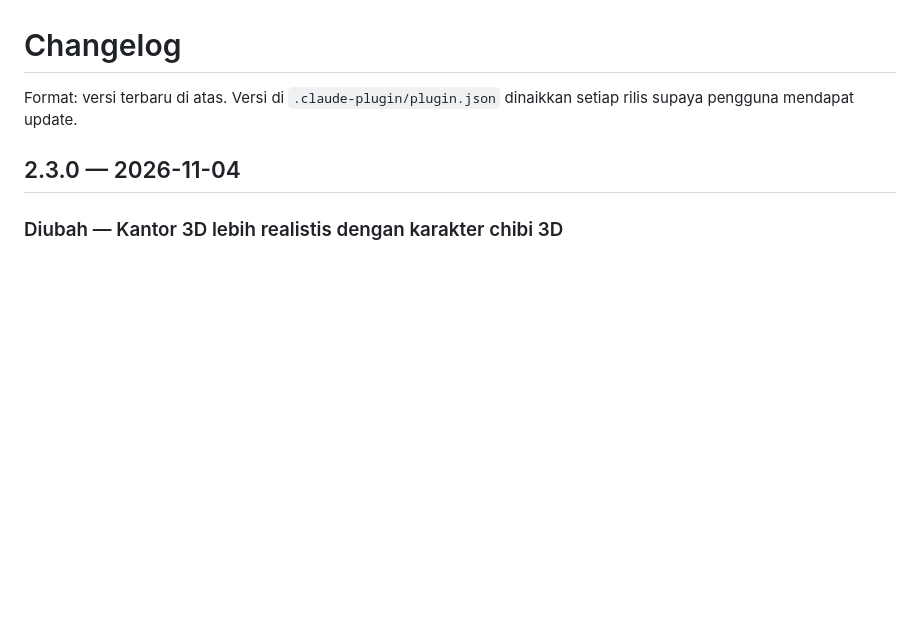
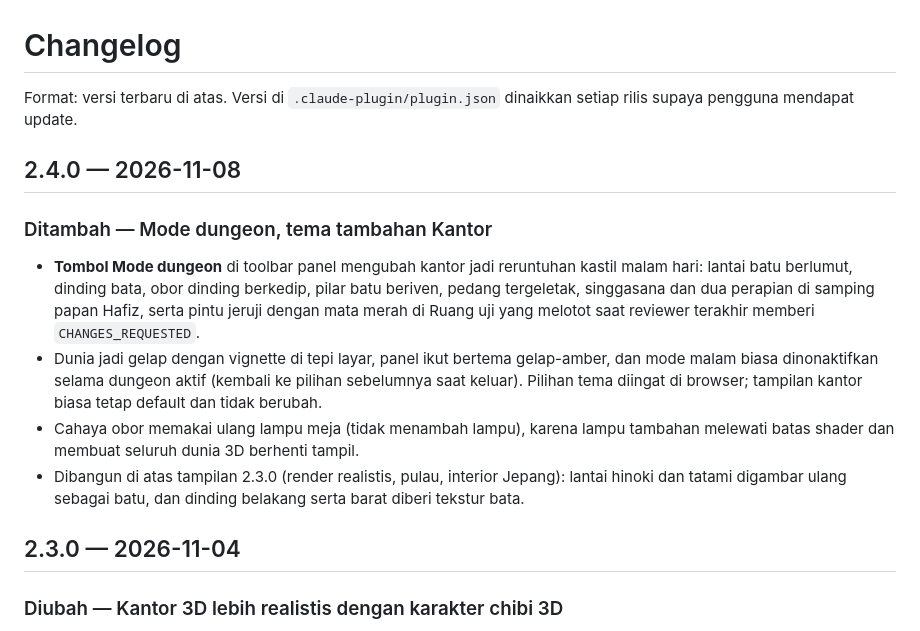
Before and after one commit to awahids/noskill, a Markdown page: CHANGELOG.md, the part around the change. GitHub-like rendering; blank space fills up the shorter version.

```diff
--- a/CHANGELOG.md
+++ b/CHANGELOG.md
@@ -1,6 +1,14 @@
 # Changelog
 
 Format: versi terbaru di atas. Versi di `.claude-plugin/plugin.json` dinaikkan setiap rilis supaya pengguna mendapat update.
+
+## 2.4.0 — 2026-11-08
+
+### Ditambah — Mode dungeon, tema tambahan Kantor
+- **Tombol Mode dungeon** di toolbar panel mengubah kantor jadi reruntuhan kastil malam hari: lantai batu berlumut, dinding bata, obor dinding berkedip, pilar batu beriven, pedang tergeletak, singgasana dan dua perapian di samping papan Hafiz, serta pintu jeruji dengan mata merah di Ruang uji yang melotot saat reviewer terakhir memberi `CHANGES_REQUESTED`.
+- Dunia jadi gelap dengan vignette di tepi layar, panel ikut bertema gelap-amber, dan mode malam biasa dinonaktifkan selama dungeon aktif (kembali ke pilihan sebelumnya saat keluar). Pilihan tema diingat di browser; tampilan kantor biasa tetap default dan tidak berubah.
+- Cahaya obor memakai ulang lampu meja (tidak menambah lampu), karena lampu tambahan melewati batas shader dan membuat seluruh dunia 3D berhenti tampil.
+- Dibangun di atas tampilan 2.3.0 (render realistis, pulau, interior Jepang): lantai hinoki dan tatami digambar ulang sebagai batu, dan dinding belakang serta barat diberi tekstur bata.
 
 ## 2.3.0 — 2026-11-04
 
```
Also changed, not shown: README.md (+5 -1 lines), docs/img/kantor-dungeon.jpg (added), 4 other files.
